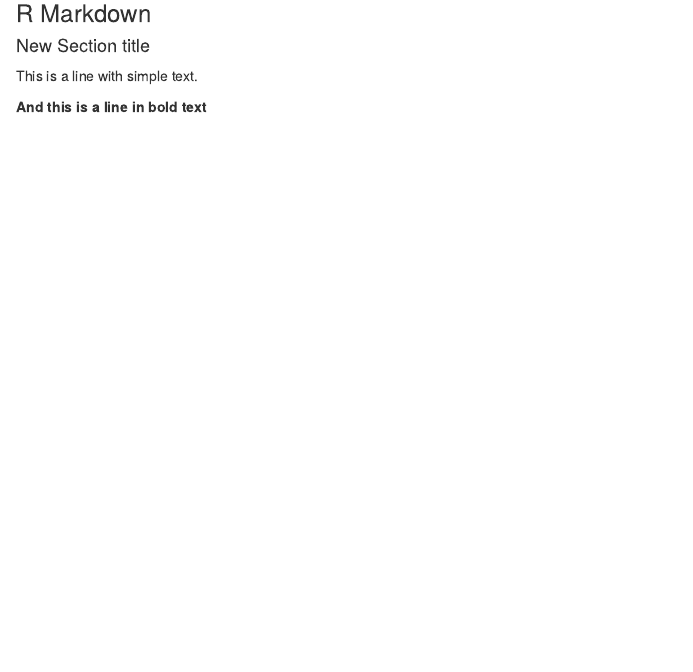
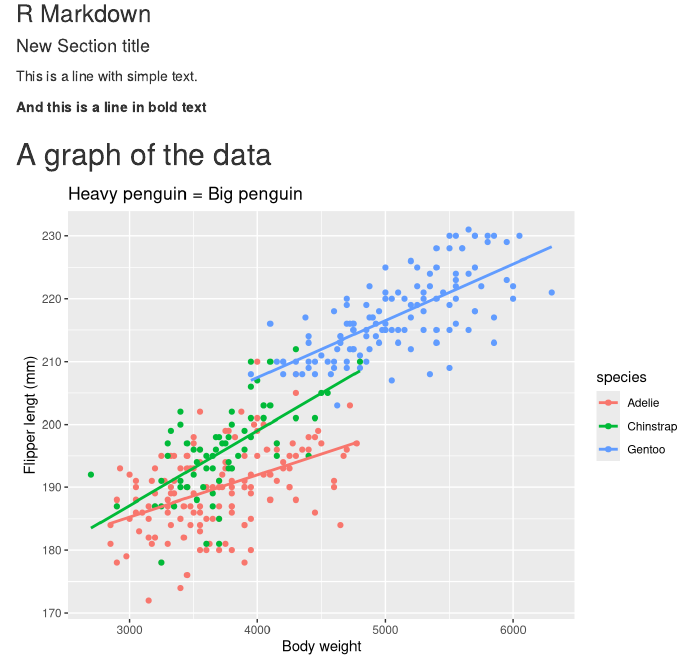
Before and after one commit to emiisak/myrepo, an R Markdown document (gitRmd.Rmd): the page in a window 1100 px wide, from 110 px down. Rendered offline with R 4.5, knitr and Pandoc, with nearby package versions.

Commit message:
Is this working?

````diff
--- a/gitRmd.Rmd
+++ b/gitRmd.Rmd
@@ -15,3 +15,17 @@ knitr::opts_chunk$set(echo = TRUE)
 This is a line with simple text.
 
 **And this is a line in bold text**
+
+## A graph of the data
+
+```{r echo= FALSE, message=FALSE, warning=FALSE}
+library(palmerpenguins)
+#head(penguins)
+library(tidyverse)
+penguins %>%
+  ggplot()+
+  aes(x=body_mass_g, y=flipper_length_mm, colour=species)+
+  geom_point()+
+  labs(x="Body weight", y="Flipper lengt (mm)", title = "Heavy penguin = Big penguin")+
+  geom_smooth(aes(colour = species), method = "lm", se=FALSE)
+```
````
Also changed, not shown: README.md, gitRmd.html.
